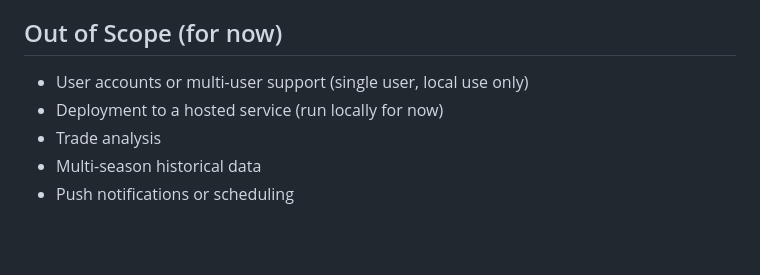
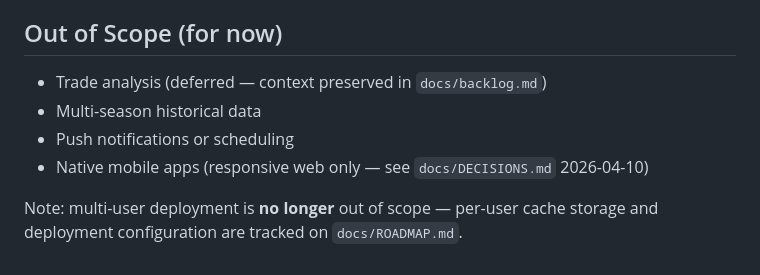
Before and after one commit to carlitoleungo/fantasy_hockey, a Markdown page: CLAUDE.md, the part around one of its changes. Rendered like a GitHub page; blank space fills up the shorter version.

```diff
--- a/CLAUDE.md
+++ b/CLAUDE.md
@@ -107,7 +74,8 @@ See `docs/decisions.md` for historical implementation decisions.
 
 ## Out of Scope (for now)
-- User accounts or multi-user support (single user, local use only)
-- Deployment to a hosted service (run locally for now)
-- Trade analysis
+- Trade analysis (deferred — context preserved in `docs/backlog.md`)
 - Multi-season historical data
 - Push notifications or scheduling
+- Native mobile apps (responsive web only — see `docs/DECISIONS.md` 2026-04-10)
+
+Note: multi-user deployment is **no longer** out of scope — per-user cache storage and deployment configuration are tracked on `docs/ROADMAP.md`.
```
Also changed, not shown: other parts of CLAUDE.md (+39 -72 lines).
